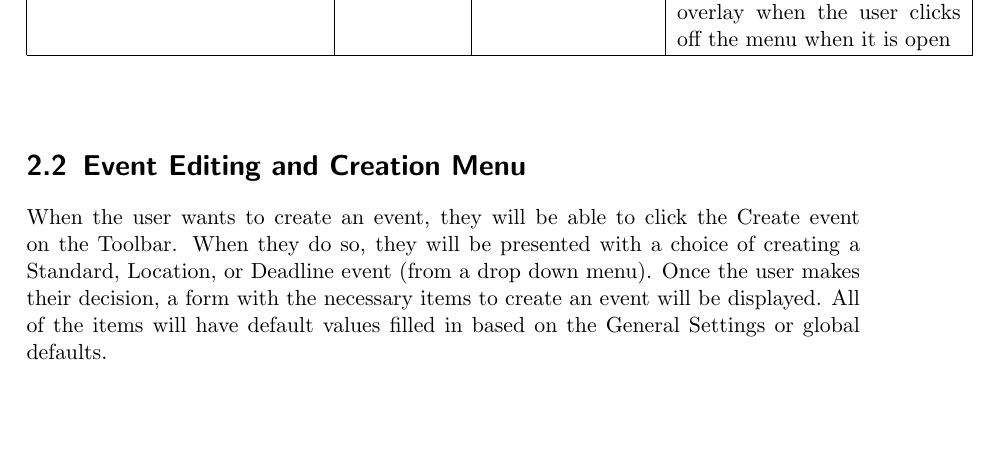
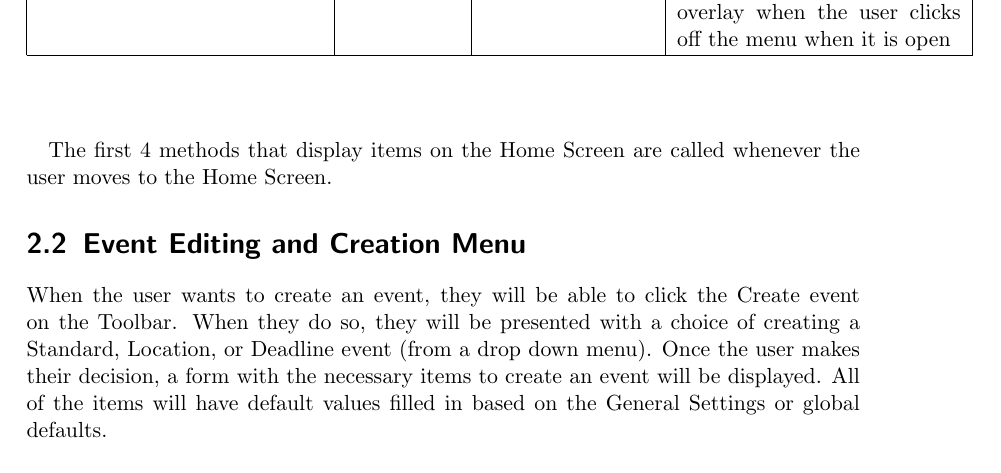
Before and after one commit to jcassarly/SamuraiJackAndHisSchedule, a LaTeX document (design.tex): part of page 7 of 25, cut so that both start at the same text, the shorter picture padded with empty space. Compiled offline with pdfLaTeX.

Commit message:
added note

```diff
--- a/design.tex
+++ b/design.tex
@@ -136,6 +136,8 @@ closeHamburgerMenu & void & void & Closes the Hamburger Menu overlay when the us
 \hline
 \end{longtable}
 \end{center}
+
+The first 4 methods that display items on the Home Screen are called whenever the user moves to the Home Screen.
 
 \section{Event Editing and Creation Menu}
 
```
